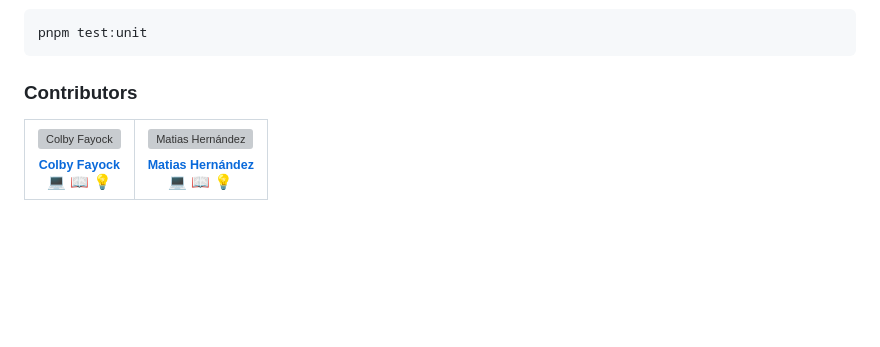
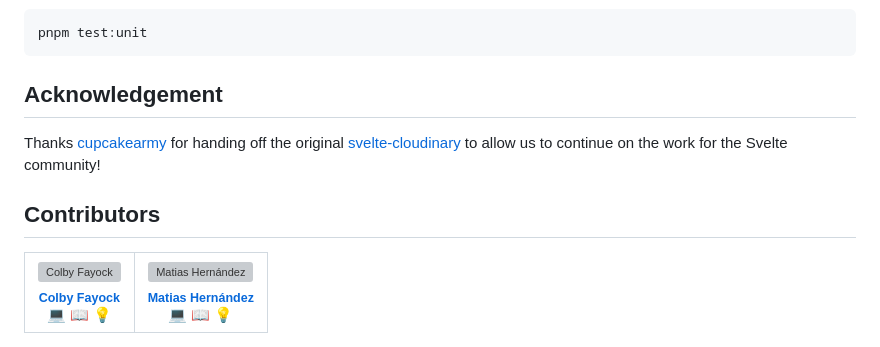
Before and after one commit to cloudinary-community/svelte-cloudinary, a Markdown page: README.md, the part around the change. Drawn GitHub-style; blank space fills up the shorter version; grey boxes are pictures that could not be loaded.

````diff
--- a/README.md
+++ b/README.md
@@ -152,7 +152,11 @@ While inside `svelte-cloudinary`, run tests with:
 pnpm test:unit
 ```
 
-### Contributors
+## Acknowledgement
+
+Thanks [cupcakearmy](https://github.com/cupcakearmy) for handing off the original [svelte-cloudinary](https://github.com/cupcakearmy/svelte-cloudinary) to allow us to continue on the work for the Svelte community!
+
+## Contributors
 
 <!-- ALL-CONTRIBUTORS-LIST:START - Do not remove or modify this section -->
 <!-- prettier-ignore-start -->
````
